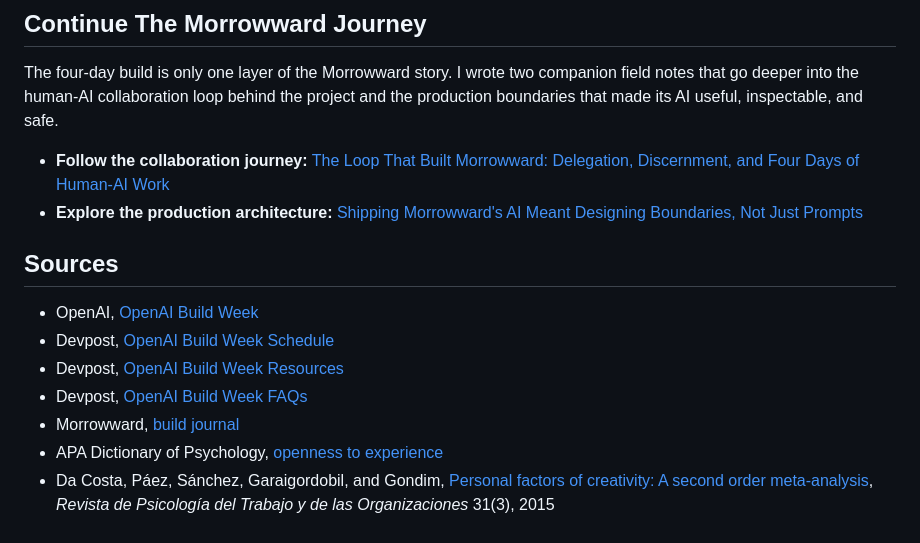
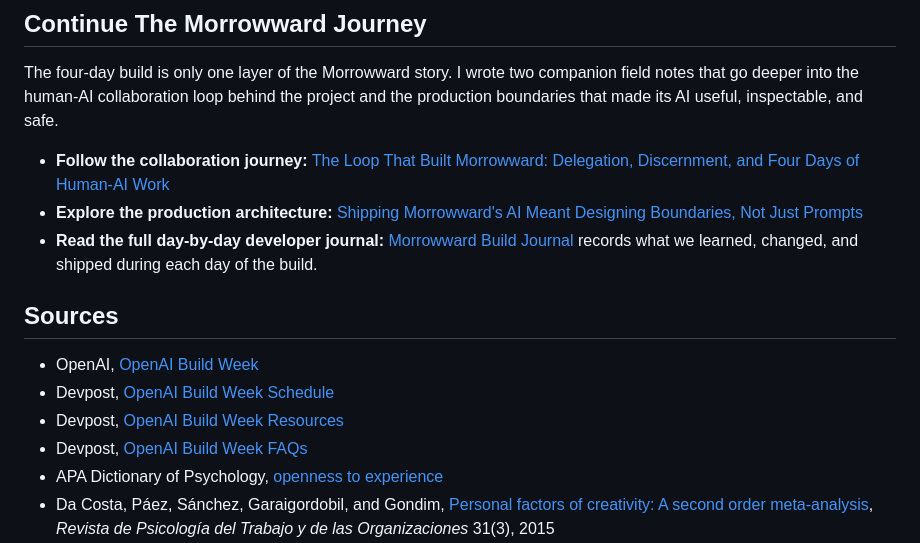
Before and after one commit to disbitski/real-world-ai-lab, a Markdown page: field-notes/2026-07-21-openai-build-week-four-days.md, the part around the change. Rendered like a GitHub page.

```diff
--- a/field-notes/2026-07-21-openai-build-week-four-days.md
+++ b/field-notes/2026-07-21-openai-build-week-four-days.md
@@ -249,6 +249,7 @@ The four-day build is only one layer of the Morrowward story. I wrote two compan
 
 - **Follow the collaboration journey:** [The Loop That Built Morrowward: Delegation, Discernment, and Four Days of Human-AI Work](2026-07-21-morrowward-delegation-discernment-loop.md)
 - **Explore the production architecture:** [Shipping Morrowward's AI Meant Designing Boundaries, Not Just Prompts](2026-07-21-morrowward-ai-production-boundaries.md)
+- **Read the full day-by-day developer journal:** [Morrowward Build Journal](https://github.com/disbitski/morrowward/blob/main/docs/BUILD_JOURNAL.md) records what we learned, changed, and shipped during each day of the build.
 
 ## Sources
 
@@ -256,7 +257,6 @@ The four-day build is only one layer of the Morrowward story. I wrote two compan
 - Devpost, [OpenAI Build Week Schedule](https://openai.devpost.com/details/dates)
 - Devpost, [OpenAI Build Week Resources](https://openai.devpost.com/resources)
 - Devpost, [OpenAI Build Week FAQs](https://openai.devpost.com/details/faqs)
-- Morrowward, [build journal](https://github.com/disbitski/morrowward/blob/main/docs/BUILD_JOURNAL.md)
 - APA Dictionary of Psychology, [openness to experience](https://dictionary.apa.org/openness-to-experience)
 - Da Costa, Páez, Sánchez, Garaigordobil, and Gondim, [Personal factors of creativity: A second order meta-analysis](https://doi.org/10.1016/j.rpto.2015.06.002), *Revista de Psicología del Trabajo y de las Organizaciones* 31(3), 2015
 - The Myers & Briggs Foundation, [Myers-Briggs Overview](https://www.myersbriggs.org/my-mbti-personality-type/myers-briggs-overview/)
```
Also changed, not shown: field-notes/2026-07-21-morrowward-ai-production-boundaries.md (+8 -1 lines), field-notes/2026-07-21-morrowward-delegation-discernment-loop.md (+8 -1 lines).
